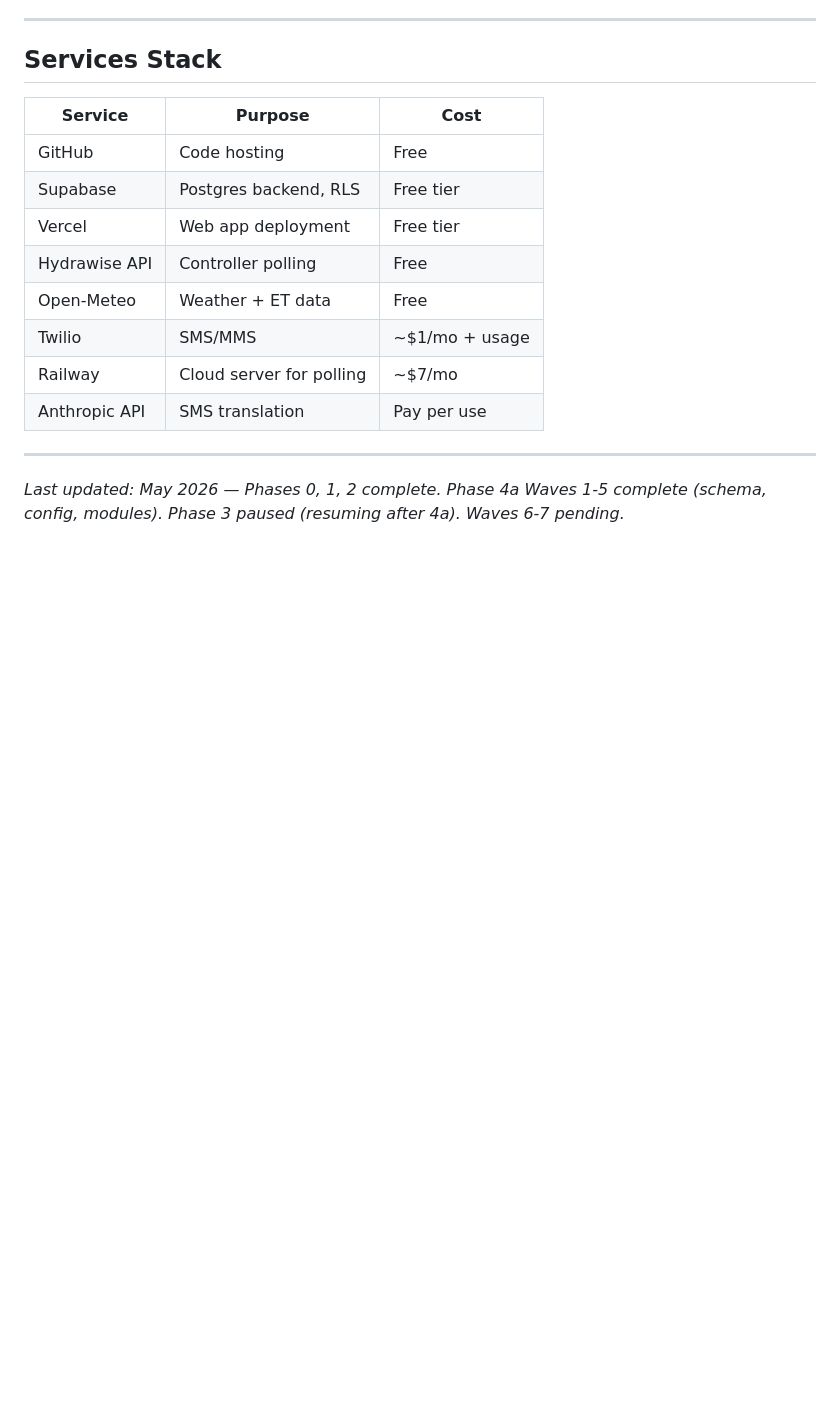
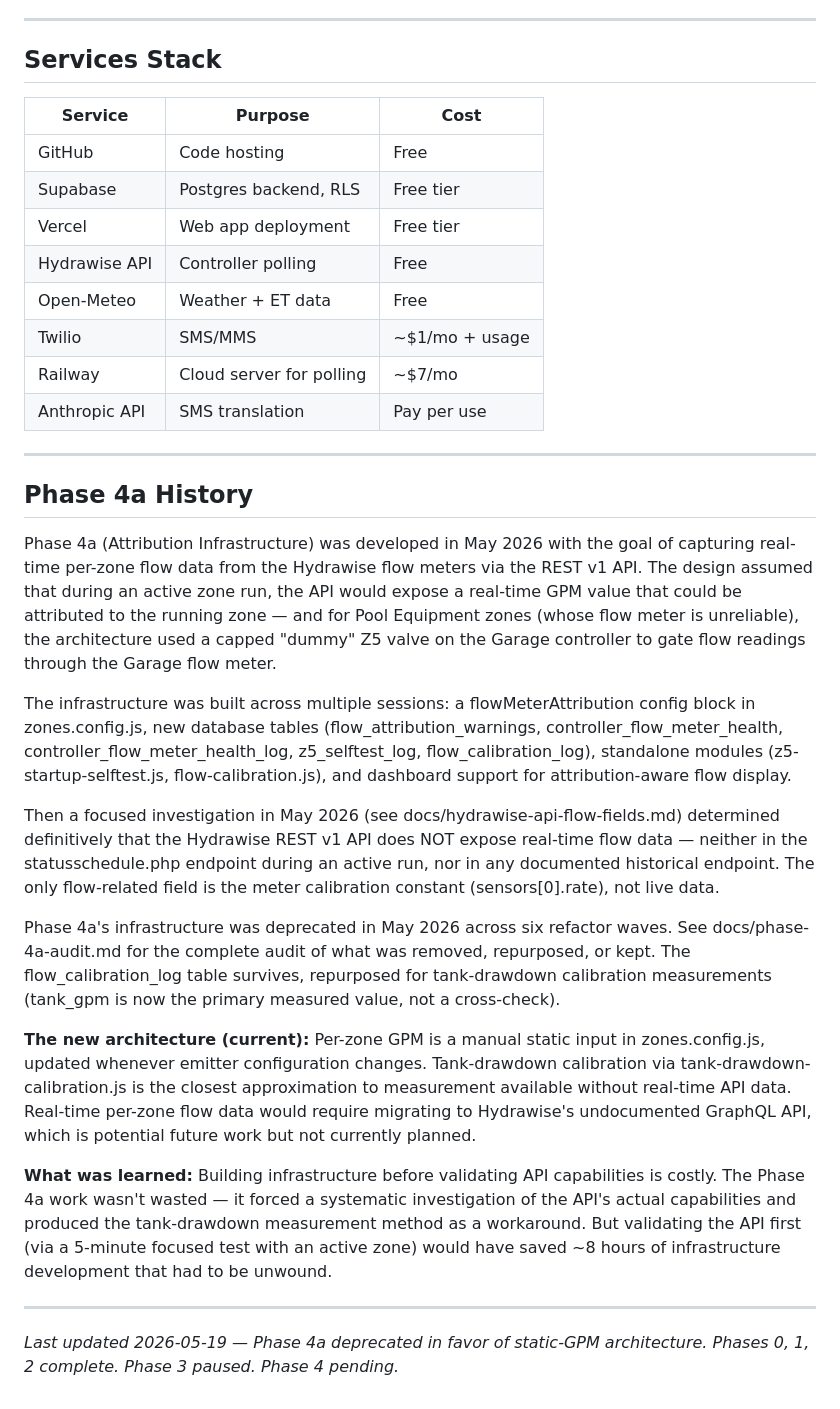
Before and after one commit to buzzstryker/irrigation-monitor, a Markdown page: CLAUDE.md, the part around one of its changes. GitHub-like rendering; blank space fills up the shorter version.

```diff
--- a/CLAUDE.md
+++ b/CLAUDE.md
@@ -286,4 +278,20 @@ DB_PATH=./irrigation.db
 
 ---
 
-*Last updated: May 2026 — Phases 0, 1, 2 complete. Phase 4a Waves 1-5 complete (schema, config, modules). Phase 3 paused (resuming after 4a). Waves 6-7 pending.*
+## Phase 4a History
+
+Phase 4a (Attribution Infrastructure) was developed in May 2026 with the goal of capturing real-time per-zone flow data from the Hydrawise flow meters via the REST v1 API. The design assumed that during an active zone run, the API would expose a real-time GPM value that could be attributed to the running zone — and for Pool Equipment zones (whose flow meter is unreliable), the architecture used a capped "dummy" Z5 valve on the Garage controller to gate flow readings through the Garage flow meter.
+
+The infrastructure was built across multiple sessions: a flowMeterAttribution config block in zones.config.js, new database tables (flow_attribution_warnings, controller_flow_meter_health, controller_flow_meter_health_log, z5_selftest_log, flow_calibration_log), standalone modules (z5-startup-selftest.js, flow-calibration.js), and dashboard support for attribution-aware flow display.
+
+Then a focused investigation in May 2026 (see docs/hydrawise-api-flow-fields.md) determined definitively that the Hydrawise REST v1 API does NOT expose real-time flow data — neither in the statusschedule.php endpoint during an active run, nor in any documented historical endpoint. The only flow-related field is the meter calibration constant (sensors[0].rate), not live data.
+
+Phase 4a's infrastructure was deprecated in May 2026 across six refactor waves. See docs/phase-4a-audit.md for the complete audit of what was removed, repurposed, or kept. The flow_calibration_log table survives, repurposed for tank-drawdown calibration measurements (tank_gpm is now the primary measured value, not a cross-check).
+
+**The new architecture (current):** Per-zone GPM is a manual static input in zones.config.js, updated whenever emitter configuration changes. Tank-drawdown calibration via tank-drawdown-calibration.js is the closest approximation to measurement available without real-time API data. Real-time per-zone flow data would require migrating to Hydrawise's undocumented GraphQL API, which is potential future work but not currently planned.
+
+**What was learned:** Building infrastructure before validating API capabilities is costly. The Phase 4a work wasn't wasted — it forced a systematic investigation of the API's actual capabilities and produced the tank-drawdown measurement method as a workaround. But validating the API first (via a 5-minute focused test with an active zone) would have saved ~8 hours of infrastructure development that had to be unwound.
+
+---
+
+*Last updated 2026-05-19 — Phase 4a deprecated in favor of static-GPM architecture. Phases 0, 1, 2 complete. Phase 3 paused. Phase 4 pending.*
```
Also changed, not shown: other parts of CLAUDE.md (+29 -37 lines).
